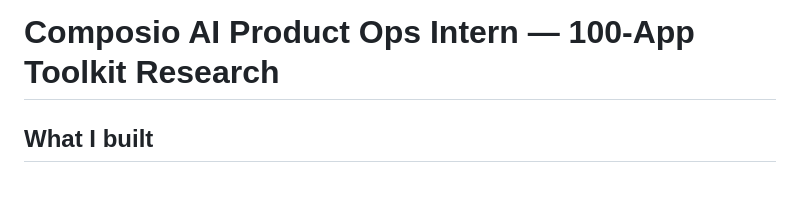
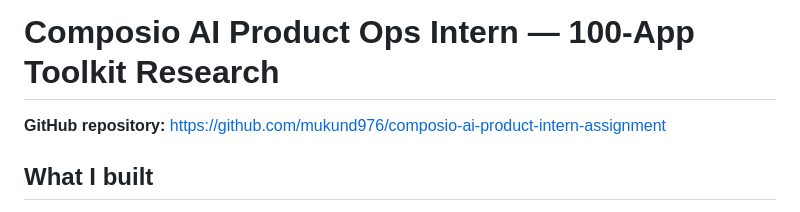
Before and after one commit to mukund976/composio-ai-product-intern-assignment, a Markdown page: README.md, the part around the change. Drawn GitHub-style; blank space fills up the shorter version.

Commit message:
Add GitHub repo link below the README heading

```diff
--- a/README.md
+++ b/README.md
@@ -1,4 +1,6 @@
 # Composio AI Product Ops Intern — 100-App Toolkit Research
+
+**GitHub repository:** https://github.com/mukund976/composio-ai-product-intern-assignment
 
 ## What I built
 
```
